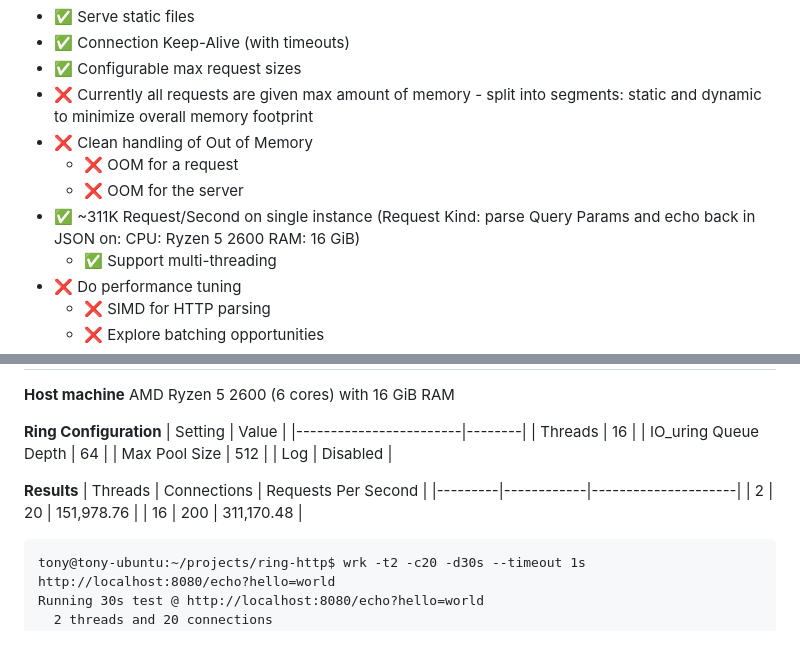
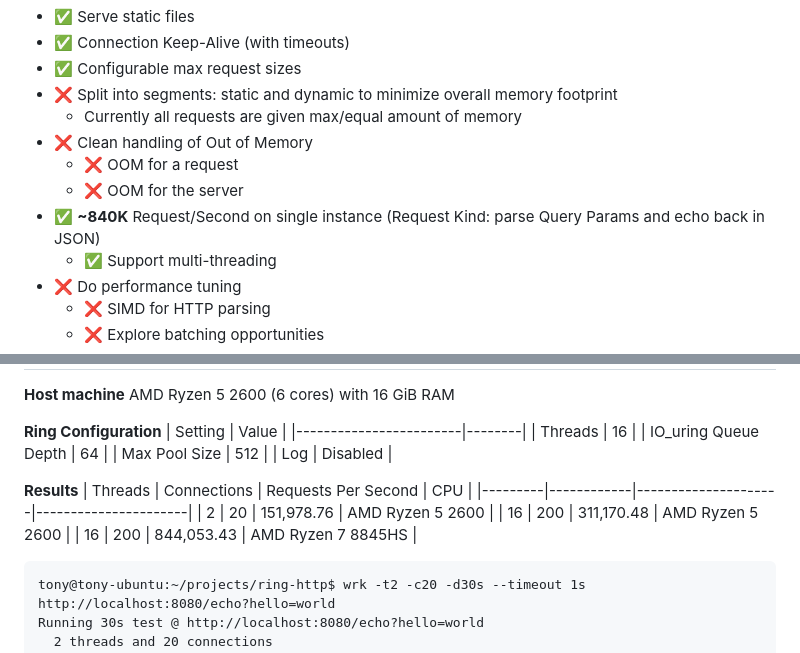
Before and after one commit to tonysparks/ringhttp, a Markdown page: README.md, 2 parts joined by grey strips. Rendered like a GitHub page.

````diff
--- a/README.md
+++ b/README.md
@@ -18,11 +18,12 @@ Features/TODO
 * ✅ Serve static files
 * ✅ Connection Keep-Alive (with timeouts)
 * ✅ Configurable max request sizes
-* ❌ Currently all requests are given max amount of memory - split into segments: static and dynamic to minimize overall memory footprint
+* ❌ Split into segments: static and dynamic to minimize overall memory footprint
+    * Currently all requests are given max/equal amount of memory
 * ❌ Clean handling of Out of Memory
     * ❌ OOM for a request
     * ❌ OOM for the server
-* ✅ ~311K Request/Second on single instance (Request Kind: parse Query Params and echo back in JSON on: CPU: Ryzen 5 2600 RAM: 16 GiB)
+* ✅ __~840K__ Request/Second on single instance (Request Kind: parse Query Params and echo back in JSON)
     * ✅ Support multi-threading
 * ❌ Do performance tuning
     * ❌ SIMD for HTTP parsing
@@ -79,14 +80,15 @@ __Ring Configuration__
 | Threads               | 16     |
 | IO_uring Queue Depth  | 64     |
 | Max Pool Size         | 512    |
-| Log                  | Disabled |
+| Log                   | Disabled |
 
 
 __Results__
-| Threads | Connections | Requests Per Second |
-|---------|------------|---------------------|
-| 2       | 20         | 151,978.76          |
-| 16      | 200        | 311,170.48          |
+| Threads | Connections | Requests Per Second | CPU                 |
+|---------|------------|---------------------|----------------------|
+| 2       | 20         | 151,978.76          | AMD Ryzen 5 2600     |
+| 16      | 200        | 311,170.48          | AMD Ryzen 5 2600     |
+| 16      | 200        | 844,053.43          | AMD Ryzen 7 8845HS   |
 
 
 ```
````
